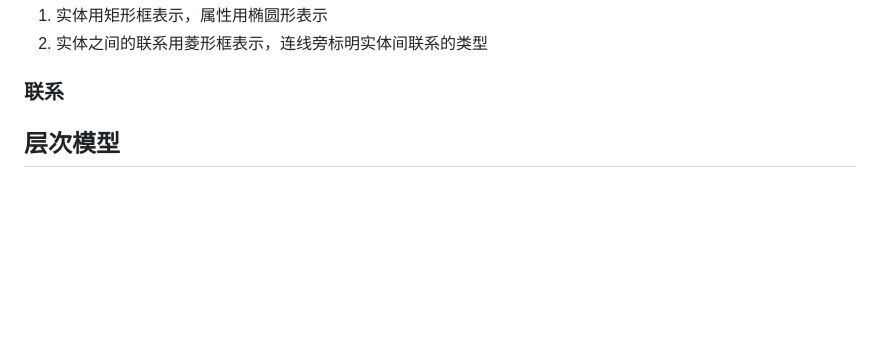
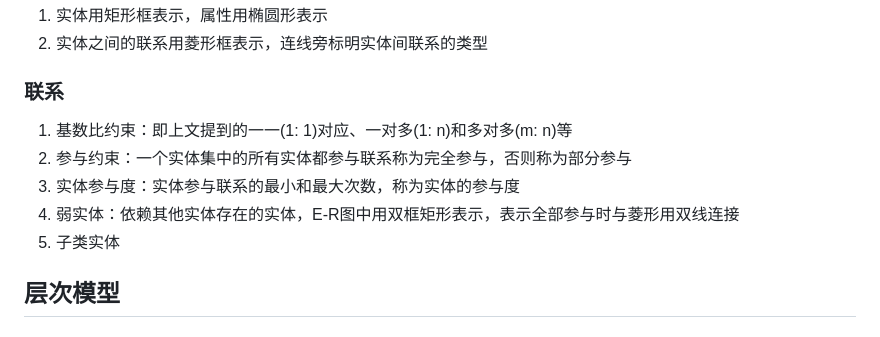
Before and after one commit to binisalegend/Road-To-CSAI, a Markdown page: Database/数据库原理学习.md, the part around the change. Rendered like a GitHub page; blank space fills up the shorter version.

Commit message:
vault backup: 2024-02-29 21:03:52

```diff
--- a/Database/数据库原理学习.md
+++ b/Database/数据库原理学习.md
@@ -55,7 +55,11 @@
 2. 实体之间的联系用菱形框表示，连线旁标明实体间联系的类型
 
 ### 联系
-
+1. 基数比约束：即上文提到的一一(1: 1)对应、一对多(1: n)和多对多(m: n)等
+2. 参与约束：一个实体集中的所有实体都参与联系称为完全参与，否则称为部分参与
+3. 实体参与度：实体参与联系的最小和最大次数，称为实体的参与度
+4. 弱实体：依赖其他实体存在的实体，E-R图中用双框矩形表示，表示全部参与时与菱形用双线连接
+5. 子类实体
 
 ## 层次模型
 
```
